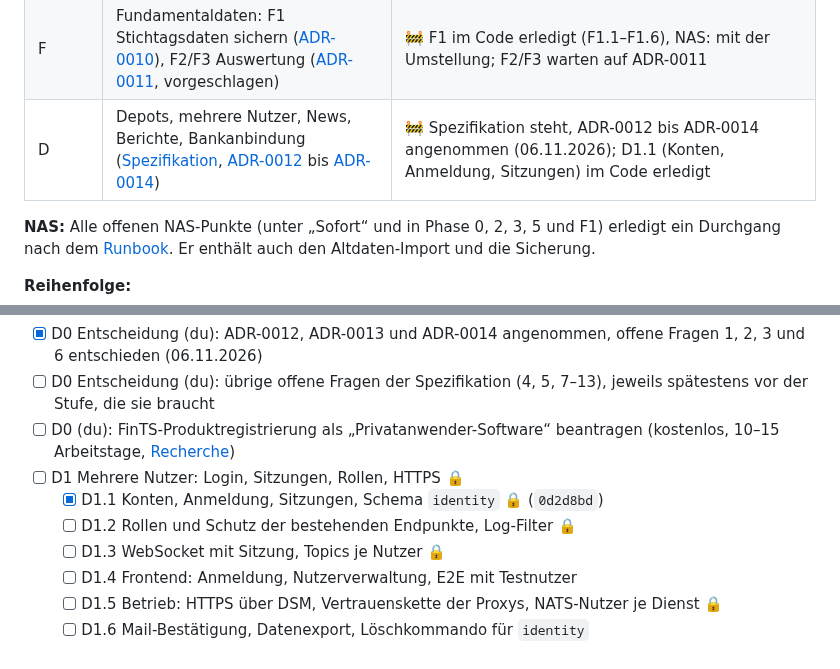
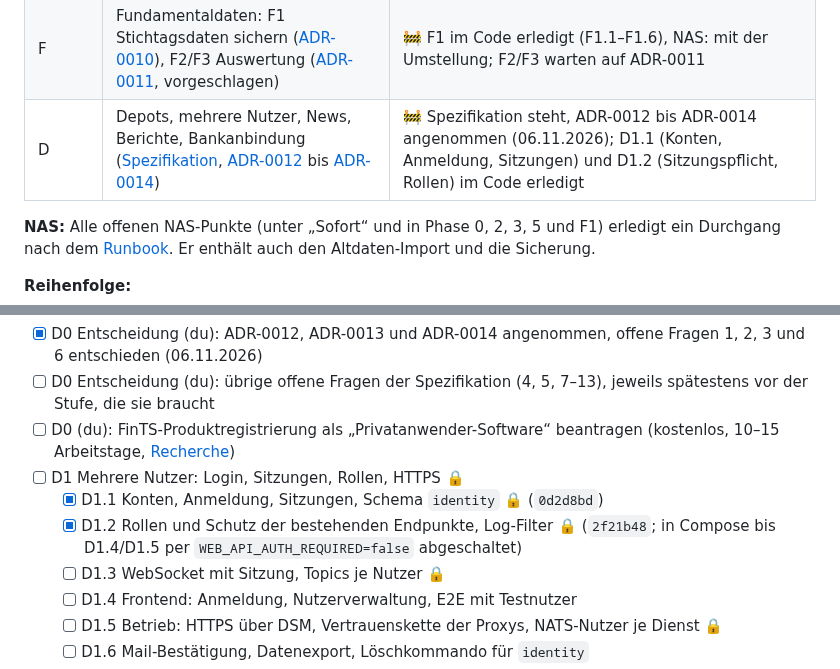
Before and after one commit to KaczmarekD/AktienAnalyse, a Markdown page: docs/architecture/roadmap.md, 2 parts joined by grey strips. Drawn GitHub-style.

Commit message:
docs: Roadmap - D1.2 abgehakt
Co-Authored-By: Claude Opus 5.5 <noreply@anthropic.com>

```diff
--- a/docs/architecture/roadmap.md
+++ b/docs/architecture/roadmap.md
@@ -19,7 +19,7 @@
 | 5 | Aufteilen in Services (Zielarchitektur) | ✅ im Code erledigt (P5.1a–P5.6): ein Container je Service, End-to-End-Test des ganzen Stacks, eine DB-Rolle je Service, Scheduler im web-api und NATS als Standard, Tracing, Runbook; NAS: Umstellung offen |
 | U | Umgebungen: lokaler Stack und NAS ([umgebungen.md](umgebungen.md)) | 🚧 U1, U4 und U5 (lokaler End-to-End-Test) erledigt, U2 nach dem NAS-Deployment |
 | F | Fundamentaldaten: F1 Stichtagsdaten sichern ([ADR-0010](../adr/0010-stichtagsdaten-konsens-quartale-kurse.md)), F2/F3 Auswertung ([ADR-0011](../adr/0011-fundamentale-anker-und-belegte-faktoren.md), vorgeschlagen) | 🚧 F1 im Code erledigt (F1.1–F1.6), NAS: mit der Umstellung; F2/F3 warten auf ADR-0011 |
-| D | Depots, mehrere Nutzer, News, Berichte, Bankanbindung ([Spezifikation](depot/README.md), [ADR-0012](../adr/0012-mehrbenutzer-mit-lokalen-konten.md) bis [ADR-0014](../adr/0014-bankanbindung-nur-lesend-ueber-ports.md)) | 🚧 Spezifikation steht, ADR-0012 bis ADR-0014 angenommen (06.11.2026); D1.1 (Konten, Anmeldung, Sitzungen) im Code erledigt |
+| D | Depots, mehrere Nutzer, News, Berichte, Bankanbindung ([Spezifikation](depot/README.md), [ADR-0012](../adr/0012-mehrbenutzer-mit-lokalen-konten.md) bis [ADR-0014](../adr/0014-bankanbindung-nur-lesend-ueber-ports.md)) | 🚧 Spezifikation steht, ADR-0012 bis ADR-0014 angenommen (06.11.2026); D1.1 (Konten, Anmeldung, Sitzungen) und D1.2 (Sitzungspflicht, Rollen) im Code erledigt |
 
 **NAS:** Alle offenen NAS-Punkte (unter „Sofort“ und in Phase 0, 2, 3, 5 und F1) erledigt ein
 Durchgang nach dem [Runbook](betrieb-synology.md#umstellung-vom-batch-mit-cron-einmalig). Er enthält auch den Altdaten-Import und die Sicherung.
@@ -244,7 +244,8 @@ Spezifikation: [depot/README.md](depot/README.md). Details:
       10–15 Arbeitstage, [Recherche](../research/2026-11-depot-datenquellen-und-bankzugang.md#fints-produktregistrierung))
 - [ ] D1 Mehrere Nutzer: Login, Sitzungen, Rollen, HTTPS 🔒
   - [x] D1.1 Konten, Anmeldung, Sitzungen, Schema `identity` 🔒 (`0d2d8bd`)
-  - [ ] D1.2 Rollen und Schutz der bestehenden Endpunkte, Log-Filter 🔒
+  - [x] D1.2 Rollen und Schutz der bestehenden Endpunkte, Log-Filter 🔒 (`2f21b48`; in Compose
+        bis D1.4/D1.5 per `WEB_API_AUTH_REQUIRED=false` abgeschaltet)
   - [ ] D1.3 WebSocket mit Sitzung, Topics je Nutzer 🔒
   - [ ] D1.4 Frontend: Anmeldung, Nutzerverwaltung, E2E mit Testnutzer
   - [ ] D1.5 Betrieb: HTTPS über DSM, Vertrauenskette der Proxys, NATS-Nutzer je Dienst 🔒
```
Also changed, not shown: docs/architecture/implementierungsplan.md (+1 -1 lines).
